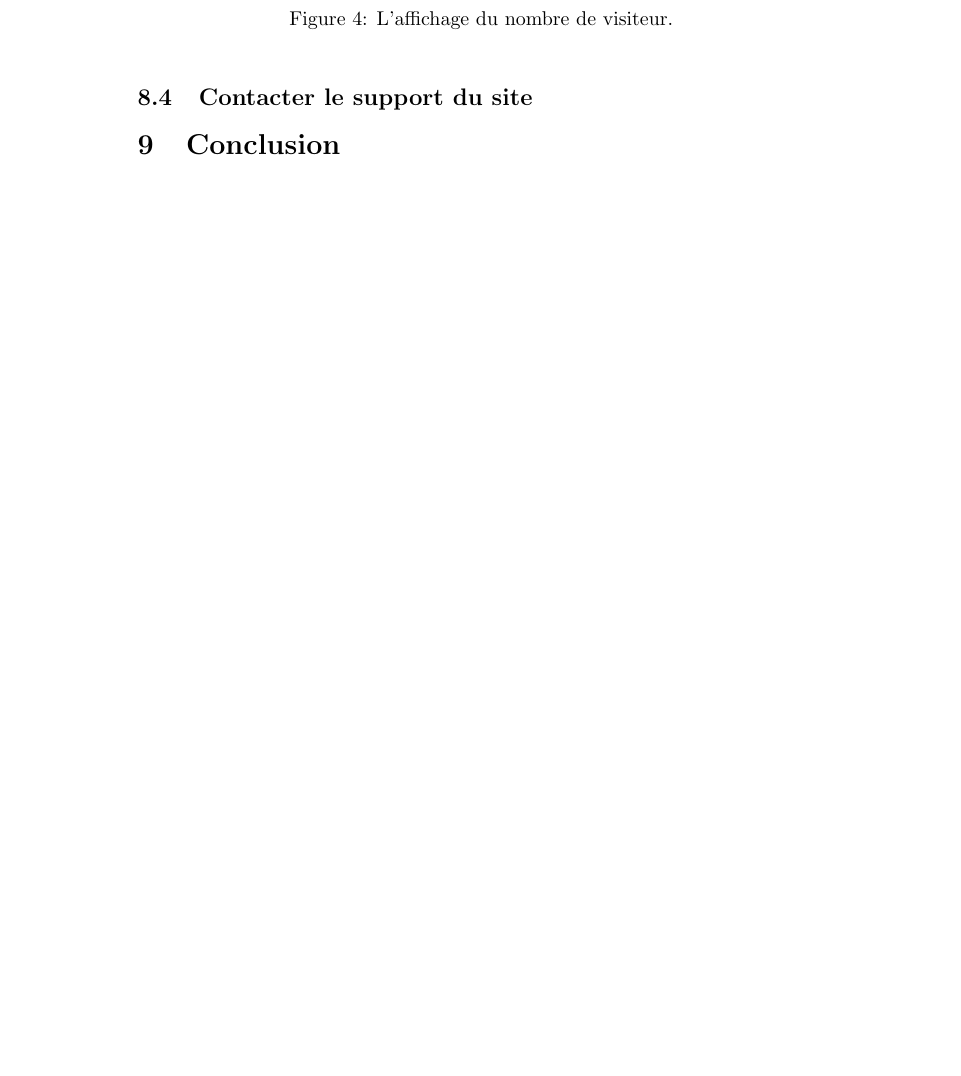
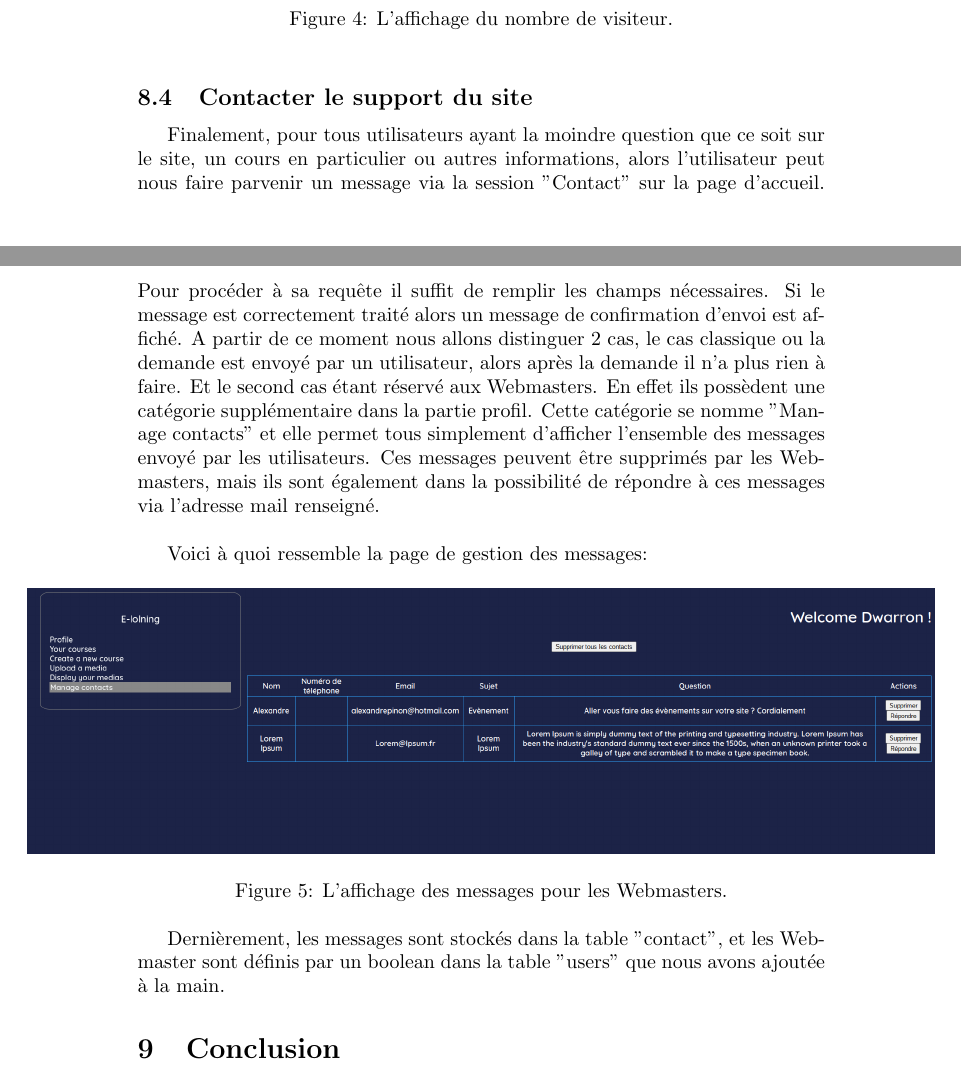
Before and after one commit to KieceDonc/L3_DAW_Projet, a LaTeX document (Rapport/Rapport.tex): part of page 10 of 10 before the commit and two parts of pages 10 and 11 of 11 after it, the two joined at a grey line, cut so that both start at the same text, the shorter picture padded with empty space. Compiled offline with pdfLaTeX.

Commit message:
Manage contact in report

```diff
--- a/Rapport/Rapport.tex
+++ b/Rapport/Rapport.tex
@@ -190,6 +192,16 @@ Voici un aperçu de l'affichage en question:
 \end{figure}
 
 \subsection{Contacter le support du site}
+Finalement, pour tous utilisateurs ayant la moindre question que ce soit sur le site, un cours en particulier ou autres informations, alors l'utilisateur peut nous faire parvenir un message via la session "Contact" sur la page d'accueil. Pour procéder à sa requête il suffit de remplir les champs nécessaires. Si le message est correctement traité alors un message de confirmation d'envoi est affiché. A partir de ce moment nous allons distinguer 2 cas, le cas classique ou la demande est envoyé par un utilisateur, alors après la demande il n'a plus rien à faire. Et le second cas étant réservé aux Webmasters. En effet ils possèdent une catégorie supplémentaire dans la partie profil. Cette catégorie se nomme "Manage contacts" et elle permet tous simplement d'afficher l'ensemble des messages envoyé par les utilisateurs. Ces messages peuvent être supprimés par les Webmasters, mais ils sont également dans la possibilité de répondre à ces messages via l'adresse mail renseigné.\\
+
+Voici à quoi ressemble la page de gestion des messages:
+\begin{figure}[!h]
+\centerline{\includegraphics[width=16cm]{images/manageContact.PNG}}
+\caption{L'affichage des messages pour les Webmasters.}
+\label{fig}
+\end{figure}
+
+Dernièrement, les messages sont stockés dans la table "contact", et les Webmaster sont définis par un boolean dans la table "users" que nous avons ajoutée à la main.
 
 \section{Conclusion}
 
```
Also changed, not shown: Rapport/images/manageContact.png (added), Rapport/Rapport.tex (2 more changed lines).
